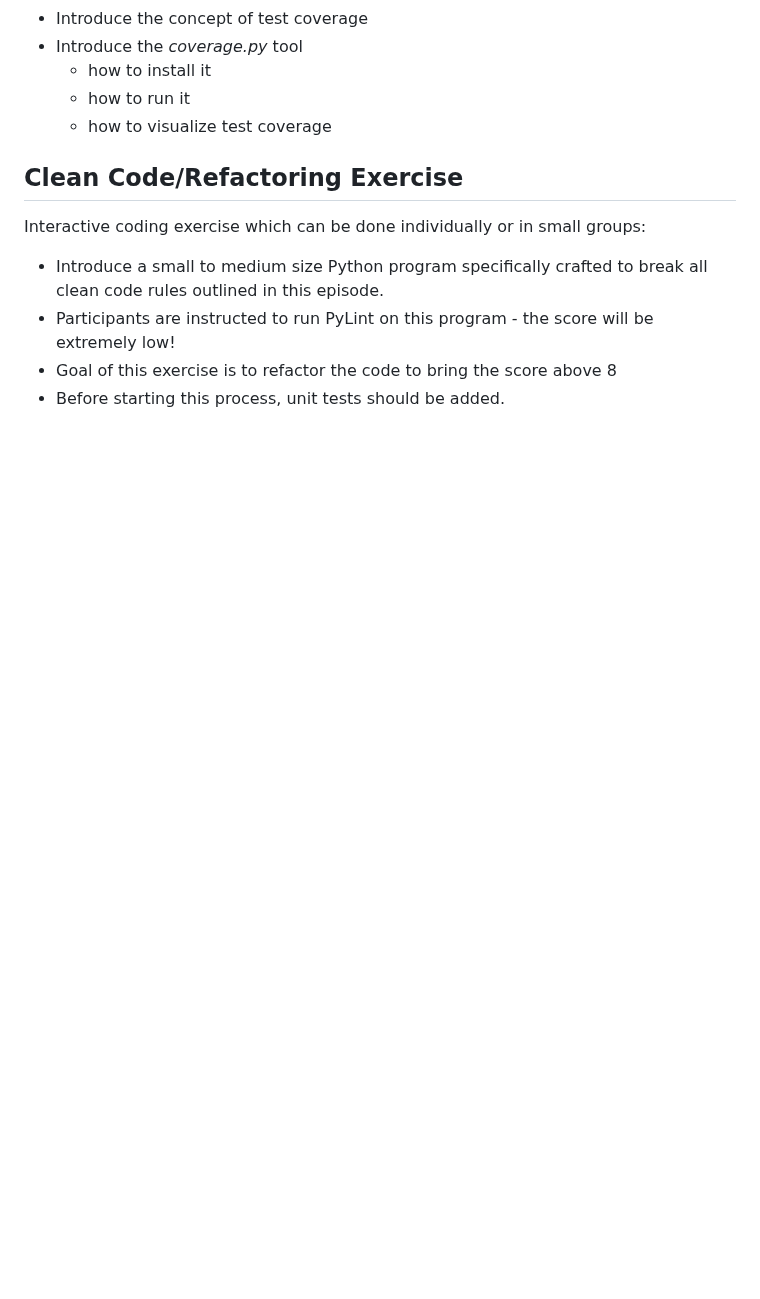
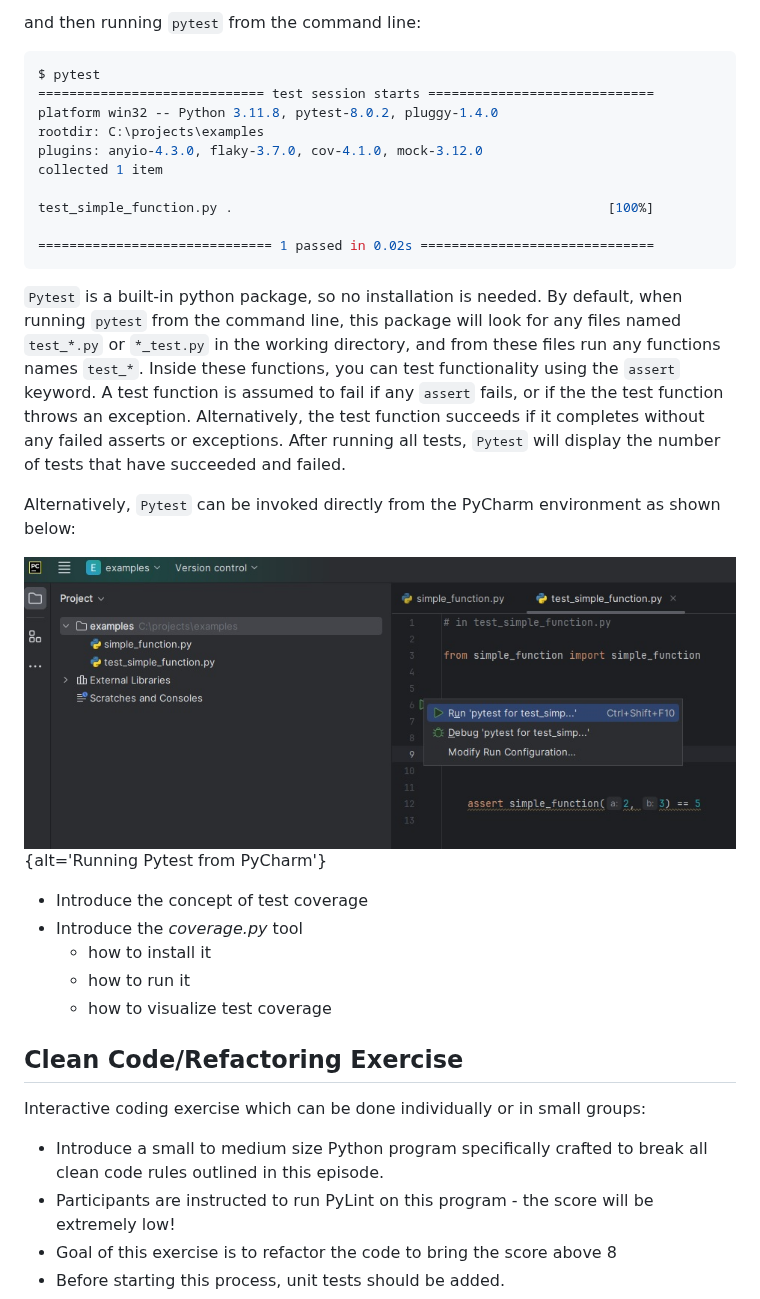
Before and after one commit to QuTech-Delft/prosoftdev-research, a Markdown page: clean-code.md, the part around one of its changes. Rendered like a GitHub page; pictures changed too: fig/pytest_pycharm.jpg (added); blank space fills up the shorter version.

````diff
--- a/clean-code.md
+++ b/clean-code.md
@@ -851,3 +1003,30 @@ def test_division():
+and then running `pytest` from the command line:
+
+```bash
+$ pytest
+============================= test session starts =============================
+platform win32 -- Python 3.11.8, pytest-8.0.2, pluggy-1.4.0
+rootdir: C:\projects\examples
+plugins: anyio-4.3.0, flaky-3.7.0, cov-4.1.0, mock-3.12.0
+collected 1 item
+
+test_simple_function.py .                                                [100%]
+
+============================== 1 passed in 0.02s ==============================
+```
+
+`Pytest` is a built-in python package, so no installation is needed. By default, when running `pytest` from the
+command line, this package will look for any files named `test_*.py` or `*_test.py` in the working directory, and
+from these files run any functions names `test_*`. Inside these functions, you can test functionality using the
+`assert` keyword. A test function is assumed to fail if any `assert` fails, or if the the test function throws an exception.
+Alternatively, the test function succeeds if it completes without any failed asserts or exceptions. After running
+all tests, `Pytest` will display the number of tests that have succeeded and failed.
+
+Alternatively, `Pytest` can be invoked directly from the PyCharm environment as shown below:
+
+![](fig/pytest_pycharm.jpg){alt='Running Pytest from PyCharm'}
+
+
 - Introduce the concept of test coverage
 - Introduce the *coverage.py* tool
     - how to install it
````
Also changed, not shown: other parts of clean-code.md (+157 -5 lines), 1 other file.
